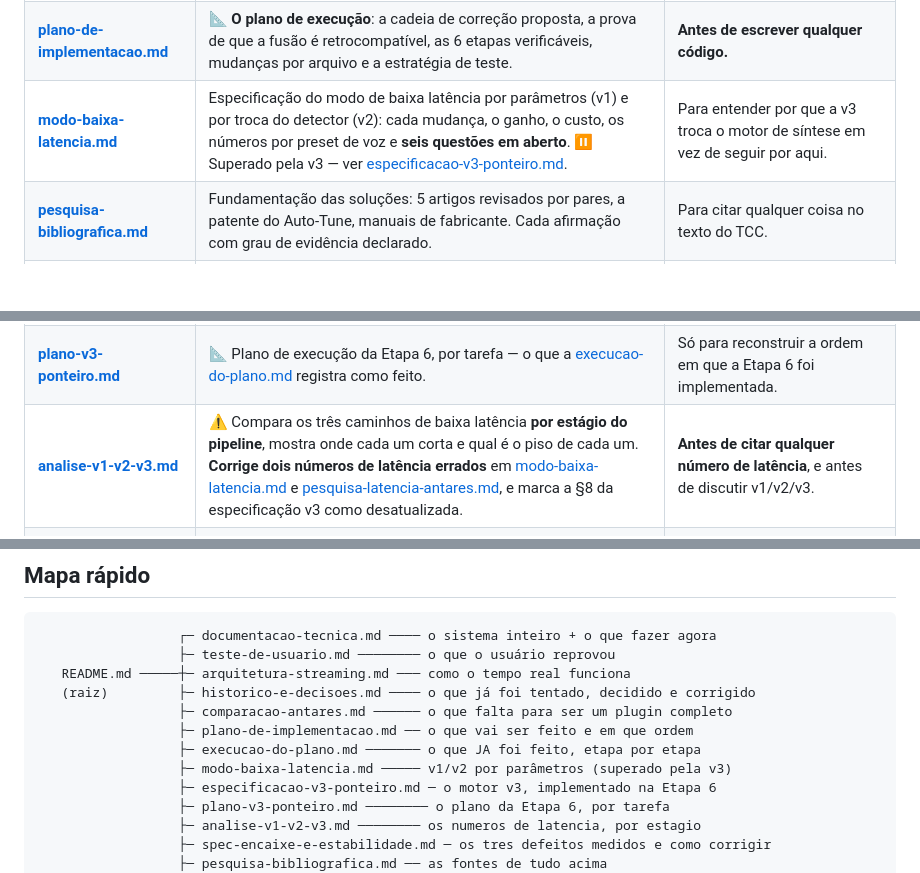
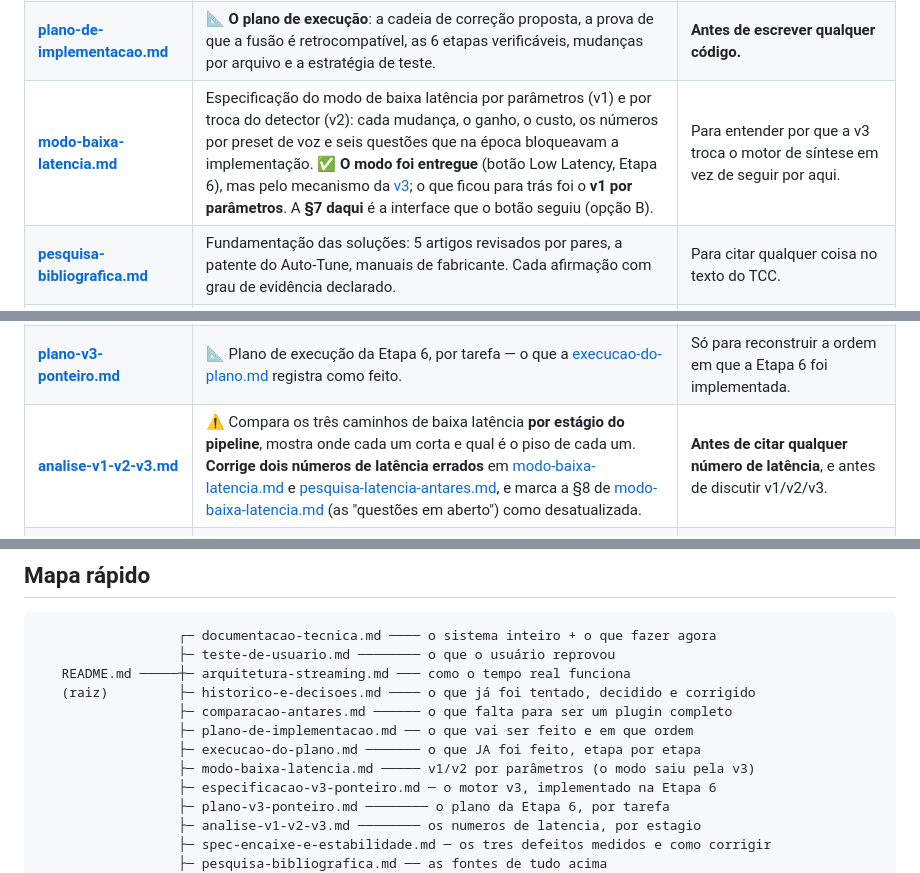
Before and after one commit to gacherubini/TCC-autotune-cpp, a Markdown page: docs/README.md, 3 parts joined by grey strips. Drawn GitHub-style; blank space fills up the shorter version.

```diff
--- a/docs/README.md
+++ b/docs/README.md
@@ -12,13 +12,13 @@
 | **[execucao-do-plano.md](execucao-do-plano.md)** | 📓 **Diário das etapas** — o que já foi feito, a verificação de cada uma e os achados que apareceram no caminho. Comece por aqui para saber o estado real do código. | Antes de continuar a implementação. |
 | **[diagnostico-block512.md](diagnostico-block512.md)** | 🔬 Diagnóstico completo da invariância ao tamanho de bloco: causa raiz, medições e as três correções avaliadas (uma aplicada, duas registradas). | Antes de mexer em `avancarPsola()` ou nas marcas do PSOLA. |
 | **[plano-de-implementacao.md](plano-de-implementacao.md)** | 📐 **O plano de execução**: a cadeia de correção proposta, a prova de que a fusão é retrocompatível, as 6 etapas verificáveis, mudanças por arquivo e a estratégia de teste. | **Antes de escrever qualquer código.** |
-| **[modo-baixa-latencia.md](modo-baixa-latencia.md)** | Especificação do modo de baixa latência por parâmetros (v1) e por troca do detector (v2): cada mudança, o ganho, o custo, os números por preset de voz e **seis questões em aberto**. ⏸️ Superado pela v3 — ver [especificacao-v3-ponteiro.md](especificacao-v3-ponteiro.md). | Para entender por que a v3 troca o motor de síntese em vez de seguir por aqui. |
+| **[modo-baixa-latencia.md](modo-baixa-latencia.md)** | Especificação do modo de baixa latência por parâmetros (v1) e por troca do detector (v2): cada mudança, o ganho, o custo, os números por preset de voz e seis questões que na época bloqueavam a implementação. ✅ **O modo foi entregue** (botão Low Latency, Etapa 6), mas pelo mecanismo da [v3](especificacao-v3-ponteiro.md); o que ficou para trás foi o **v1 por parâmetros**. A **§7 daqui** é a interface que o botão seguiu (opção B). | Para entender por que a v3 troca o motor de síntese em vez de seguir por aqui. |
 | **[pesquisa-bibliografica.md](pesquisa-bibliografica.md)** | Fundamentação das soluções: 5 artigos revisados por pares, a patente do Auto-Tune, manuais de fabricante. Cada afirmação com grau de evidência declarado. | Para citar qualquer coisa no texto do TCC. |
 | **[pesquisa-latencia-antares.md](pesquisa-latencia-antares.md)** | 🔬 **Como o Auto-Tune declara 0,84 ms**: a dedução de que são **37 amostras fixas**, a arquitetura de ponteiro móvel da patente, a distinção entre *atraso de detecção* e *atraso do áudio*, e por que o plano v1/v2 tem um teto que só a troca do motor de síntese atravessa. | Antes de decidir qualquer coisa sobre latência. |
 | **[pesquisa-retune-speed-e-cor.md](pesquisa-retune-speed-e-cor.md)** | O que o Retune Speed é (manual oficial, verbatim), por que `Tolerancia` **não** é Flex-Tune, e a conclusão de que **formante não resolve "cor"**. Define os itens K1–K6. | Antes de implementar o Retune Speed ou qualquer controle de expressão. |
 | **[especificacao-v3-ponteiro.md](especificacao-v3-ponteiro.md)** | Especificação do motor v3 — ponteiro móvel sobre um anel, no lugar do TD-PSOLA: interface, fiação no streaming, controles (`motor=`/`lowlat=`/botão **Low Latency**), verificação e medição. | Mexer no motor v3 / Low Latency, ou entender a Etapa 6. |
 | **[plano-v3-ponteiro.md](plano-v3-ponteiro.md)** | 📐 Plano de execução da Etapa 6, por tarefa — o que a [execucao-do-plano.md](execucao-do-plano.md) registra como feito. | Só para reconstruir a ordem em que a Etapa 6 foi implementada. |
-| **[analise-v1-v2-v3.md](analise-v1-v2-v3.md)** | ⚠️ Compara os três caminhos de baixa latência **por estágio do pipeline**, mostra onde cada um corta e qual é o piso de cada um. **Corrige dois números de latência errados** em [modo-baixa-latencia.md](modo-baixa-latencia.md) e [pesquisa-latencia-antares.md](pesquisa-latencia-antares.md), e marca a §8 da especificação v3 como desatualizada. | **Antes de citar qualquer número de latência**, e antes de discutir v1/v2/v3. |
+| **[analise-v1-v2-v3.md](analise-v1-v2-v3.md)** | ⚠️ Compara os três caminhos de baixa latência **por estágio do pipeline**, mostra onde cada um corta e qual é o piso de cada um. **Corrige dois números de latência errados** em [modo-baixa-latencia.md](modo-baixa-latencia.md) e [pesquisa-latencia-antares.md](pesquisa-latencia-antares.md), e marca a §8 de [modo-baixa-latencia.md](modo-baixa-latencia.md) (as "questões em aberto") como desatualizada. | **Antes de citar qualquer número de latência**, e antes de discutir v1/v2/v3. |
 | **[spec-encaixe-e-estabilidade.md](spec-encaixe-e-estabilidade.md)** | 🐛 Spec das três causas medidas em 03/09/2026: a detecção reporta **uma oitava abaixo** acima do `fmax` (100 % dos quadros), a nota-alvo **pisca** (mediana de 41 ms), e o TD-PSOLA **estoura o orçamento de tempo real** em 19,6 % dos blocos. Com as decisões de implementação, a seam de teste e a ordem. | Antes de mexer na detecção de altura, na escolha de nota-alvo ou na janela do PSOLA. |
 
 ## Mapa rápido
@@ -31,7 +31,7 @@
                   ├─ comparacao-antares.md ────── o que falta para ser um plugin completo
                   ├─ plano-de-implementacao.md ── o que vai ser feito e em que ordem
                   ├─ execucao-do-plano.md ─────── o que JA foi feito, etapa por etapa
-                  ├─ modo-baixa-latencia.md ───── v1/v2 por parâmetros (superado pela v3)
+                  ├─ modo-baixa-latencia.md ───── v1/v2 por parâmetros (o modo saiu pela v3)
                   ├─ especificacao-v3-ponteiro.md ─ o motor v3, implementado na Etapa 6
                   ├─ plano-v3-ponteiro.md ──────── o plano da Etapa 6, por tarefa
                   ├─ analise-v1-v2-v3.md ──────── os numeros de latencia, por estagio
```
Also changed, not shown: docs/modo-baixa-latencia.md (+13 -1 lines).
